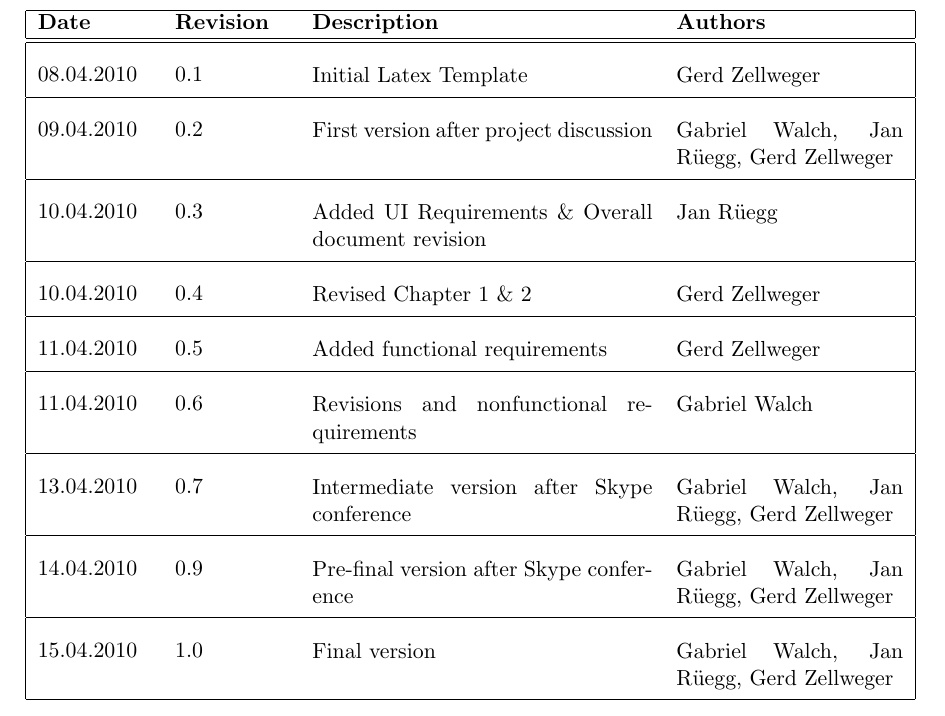
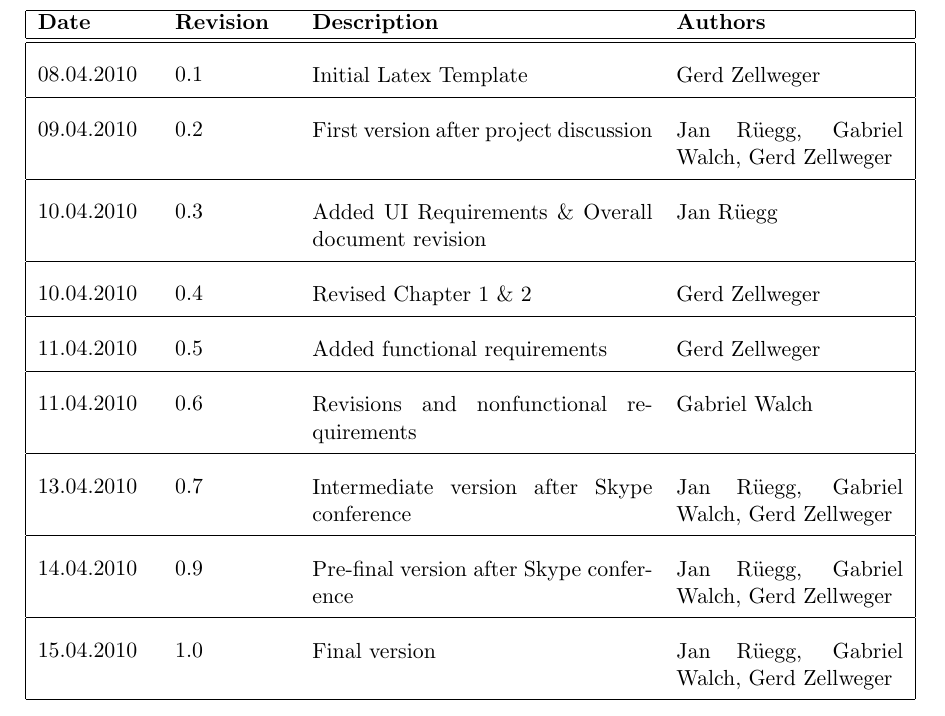
Before and after one commit to rggjan/Tomboy-Todo-List, a LaTeX document (doc/requirements-document.tex, which reads doc/title.tex): part of page 3 of 21, cut so that both start at the same text. Compiled offline with pdfLaTeX.

Commit message:
Made name order consistent - sorted by last name

```diff
--- a/doc/title.tex
+++ b/doc/title.tex
@@ -32,14 +32,14 @@
 \begin{revision_table}
 	% ensure to order by date ascending
 	\revision{08.04.2010}{0.1}{Initial Latex Template}{Gerd Zellweger}
-	\revision{09.04.2010}{0.2}{First version after project discussion}{Gabriel Walch, Jan Rüegg, Gerd Zellweger}
+	\revision{09.04.2010}{0.2}{First version after project discussion}{Jan Rüegg, Gabriel Walch, Gerd Zellweger}
 	\revision{10.04.2010}{0.3}{Added UI Requirements \& Overall document revision}{Jan Rüegg}
 	\revision{10.04.2010}{0.4}{Revised Chapter 1 \& 2}{Gerd Zellweger}
 	\revision{11.04.2010}{0.5}{Added functional requirements}{Gerd Zellweger}
         \revision{11.04.2010}{0.6}{Revisions and nonfunctional requirements}{Gabriel Walch}
-	\revision{13.04.2010}{0.7}{Intermediate version after Skype conference}{Gabriel Walch, Jan Rüegg, Gerd Zellweger}
-	\revision{14.04.2010}{0.9}{Pre-final version after Skype conference}{Gabriel Walch, Jan Rüegg, Gerd Zellweger}
-	\revision{15.04.2010}{1.0}{Final version}{Gabriel Walch, Jan Rüegg, Gerd Zellweger}
+	\revision{13.04.2010}{0.7}{Intermediate version after Skype conference}{Jan Rüegg, Gabriel Walch, Gerd Zellweger}
+	\revision{14.04.2010}{0.9}{Pre-final version after Skype conference}{Jan Rüegg, Gabriel Walch, Gerd Zellweger}
+	\revision{15.04.2010}{1.0}{Final version}{Jan Rüegg, Gabriel Walch, Gerd Zellweger}
 \end{revision_table}
 \newpage
 \end{titlepage}
```
